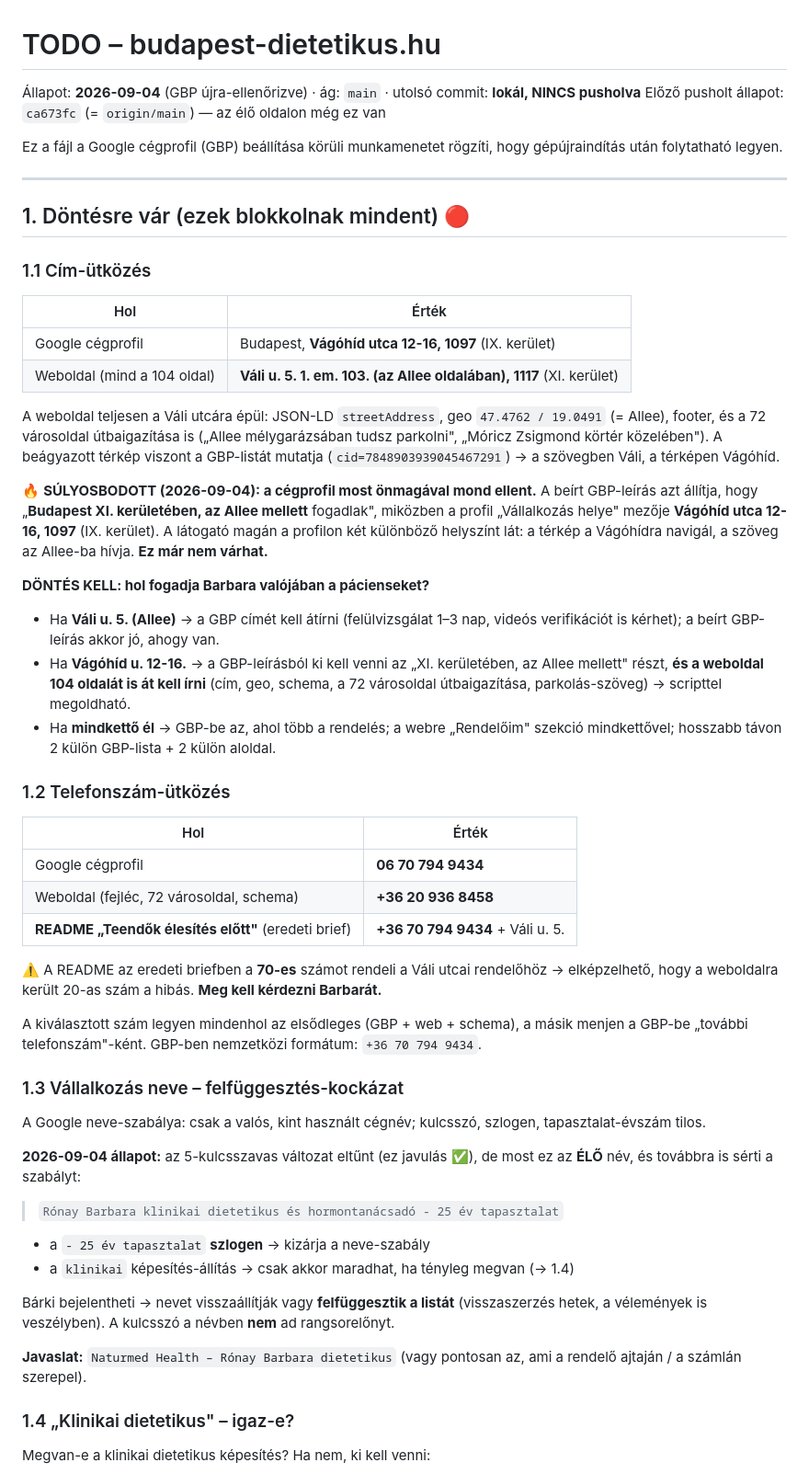
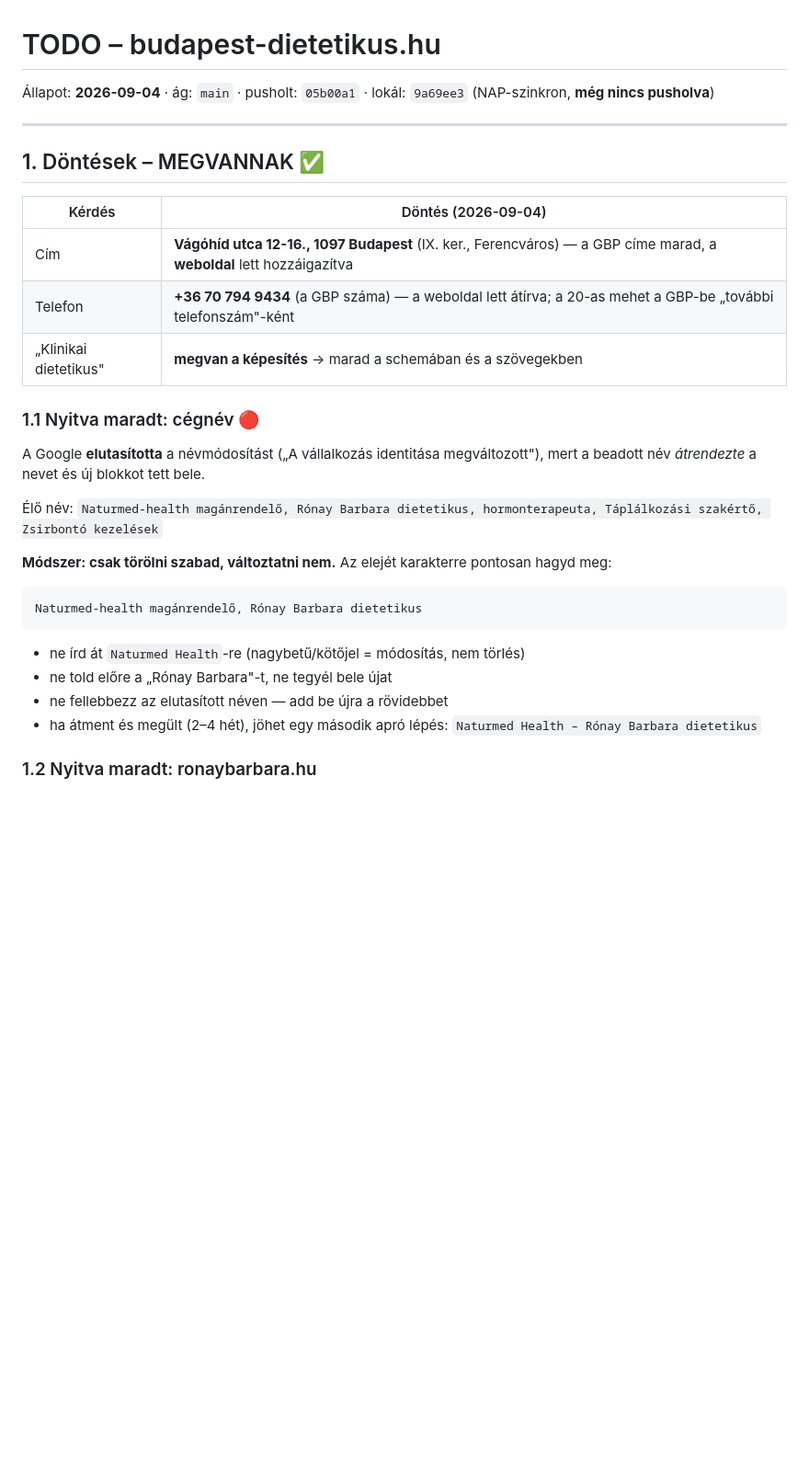
Before and after one commit to Csancus/budapest-dietetikus, a Markdown page: TODO.md, the part around one of its changes. Shown at 92% size. Rendered like a GitHub page; blank space fills up the shorter version.

Commit message:
TODO.md: dontesek megvannak, NAP-szinkron kesz, cegnev-elutasitas kezelese

````diff
--- a/TODO.md
+++ b/TODO.md
@@ -1,77 +1,34 @@
 # TODO – budapest-dietetikus.hu
 
-Állapot: **2026-09-04** (GBP újra-ellenőrizve) · ág: `main` · utolsó commit: **lokál, NINCS pusholva**
-Előző pusholt állapot: `ca673fc` (= `origin/main`) — az élő oldalon még ez van
-
-Ez a fájl a Google cégprofil (GBP) beállítása körüli munkamenetet rögzíti, hogy
-gépújraindítás után folytatható legyen.
+Állapot: **2026-09-04** · ág: `main` · pusholt: `05b00a1` · lokál: `9a69ee3` (NAP-szinkron, **még nincs pusholva**)
 
 ---
 
-## 1. Döntésre vár (ezek blokkolnak mindent) 🔴
+## 1. Döntések – MEGVANNAK ✅
 
-### 1.1 Cím-ütközés
+| Kérdés | Döntés (2026-09-04) |
+|---|---|
+| Cím | **Vágóhíd utca 12-16., 1097 Budapest** (IX. ker., Ferencváros) — a GBP címe marad, a **weboldal** lett hozzáigazítva |
+| Telefon | **+36 70 794 9434** (a GBP száma) — a weboldal lett átírva; a 20-as mehet a GBP-be „további telefonszám"-ként |
+| „Klinikai dietetikus" | **megvan a képesítés** → marad a schemában és a szövegekben |
 
-| Hol | Érték |
-|---|---|
-| Google cégprofil | Budapest, **Vágóhíd utca 12-16, 1097** (IX. kerület) |
-| Weboldal (mind a 104 oldal) | **Váli u. 5. 1. em. 103. (az Allee oldalában), 1117** (XI. kerület) |
+### 1.1 Nyitva maradt: cégnév 🔴
 
-A weboldal teljesen a Váli utcára épül: JSON-LD `streetAddress`, geo `47.4762 / 19.0491`
-(= Allee), footer, és a 72 városoldal útbaigazítása is („Allee mélygarázsában tudsz
-parkolni", „Móricz Zsigmond körtér közelében"). A beágyazott térkép viszont a GBP-listát
-mutatja (`cid=7848903939045467291`) → a szövegben Váli, a térképen Vágóhíd.
+A Google **elutasította** a névmódosítást („A vállalkozás identitása megváltozott"), mert a
+beadott név *átrendezte* a nevet és új blokkot tett bele.
 
-🔥 **SÚLYOSBODOTT (2026-09-04): a cégprofil most önmagával mond ellent.** A beírt GBP-leírás
-azt állítja, hogy „**Budapest XI. kerületében, az Allee mellett** fogadlak", miközben a
-profil „Vállalkozás helye" mezője **Vágóhíd utca 12-16, 1097** (IX. kerület). A látogató
-magán a profilon két különböző helyszínt lát: a térkép a Vágóhídra navigál, a szöveg az
-Allee-ba hívja. **Ez már nem várhat.**
+Élő név: `Naturmed-health magánrendelő, Rónay Barbara dietetikus, hormonterapeuta, Táplálkozási szakértő, Zsirbontó kezelések`
 
-**DÖNTÉS KELL: hol fogadja Barbara valójában a pácienseket?**
+**Módszer: csak törölni szabad, változtatni nem.** Az elejét karakterre pontosan hagyd meg:
 
-- Ha **Váli u. 5. (Allee)** → a GBP címét kell átírni (felülvizsgálat 1–3 nap, videós
-  verifikációt is kérhet); a beírt GBP-leírás akkor jó, ahogy van.
-- Ha **Vágóhíd u. 12-16.** → a GBP-leírásból ki kell venni az „XI. kerületében, az Allee
-  mellett" részt, **és a weboldal 104 oldalát is át kell írni** (cím, geo, schema, a 72
-  városoldal útbaigazítása, parkolás-szöveg) → scripttel megoldható.
-- Ha **mindkettő él** → GBP-be az, ahol több a rendelés; a webre „Rendelőim" szekció
-  mindkettővel; hosszabb távon 2 külön GBP-lista + 2 külön aloldal.
+```
+Naturmed-health magánrendelő, Rónay Barbara dietetikus
+```
 
-### 1.2 Telefonszám-ütközés
+- ne írd át `Naturmed Health`-re (nagybetű/kötőjel = módosítás, nem törlés)
+- ne told előre a „Rónay Barbara"-t, ne tegyél bele újat
+- ne fellebbezz az elutasított néven — add be újra a rövidebbet
+- ha átment és megült (2–4 hét), jöhet egy második apró lépés: `Naturmed Health – Rónay Barbara dietetikus`
 
-| Hol | Érték |
-|---|---|
-| Google cégprofil | **06 70 794 9434** |
-| Weboldal (fejléc, 72 városoldal, schema) | **+36 20 936 8458** |
-| **README „Teendők élesítés előtt"** (eredeti brief) | **+36 70 794 9434** + Váli u. 5. |
+### 1.2 Nyitva maradt: ronaybarbara.hu
 
-⚠️ A README az eredeti briefben a **70-es** számot rendeli a Váli utcai rendelőhöz →
-elképzelhető, hogy a weboldalra került 20-as szám a hibás. **Meg kell kérdezni Barbarát.**
-
-A kiválasztott szám legyen mindenhol az elsődleges (GBP + web + schema), a másik
-menjen a GBP-be „további telefonszám"-ként. GBP-ben nemzetközi formátum: `+36 70 794 9434`.
-
-### 1.3 Vállalkozás neve – felfüggesztés-kockázat
-
-A Google neve-szabálya: csak a valós, kint használt cégnév; kulcsszó, szlogen,
-tapasztalat-évszám tilos.
-
-**2026-09-04 állapot:** az 5-kulcsszavas változat eltűnt (ez javulás ✅), de most ez az
-**ÉLŐ** név, és továbbra is sérti a szabályt:
-
-> `Rónay Barbara klinikai dietetikus és hormontanácsadó - 25 év tapasztalat`
-
-- a `- 25 év tapasztalat` **szlogen** → kizárja a neve-szabály
-- a `klinikai` képesítés-állítás → csak akkor maradhat, ha tényleg megvan (→ 1.4)
-
-Bárki bejelentheti → nevet visszaállítják vagy **felfüggesztik a listát** (visszaszerzés
-hetek, a vélemények is veszélyben). A kulcsszó a névben **nem** ad rangsorelőnyt.
-
-**Javaslat:** `Naturmed Health – Rónay Barbara dietetikus`
-(vagy pontosan az, ami a rendelő ajtaján / a számlán szerepel).
-
-### 1.4 „Klinikai dietetikus" – igaz-e?
-
-Megvan-e a klinikai dietetikus képesítés? Ha nem, ki kell venni:
-
````
Also changed, not shown: other parts of TODO.md (+75 -84 lines).
